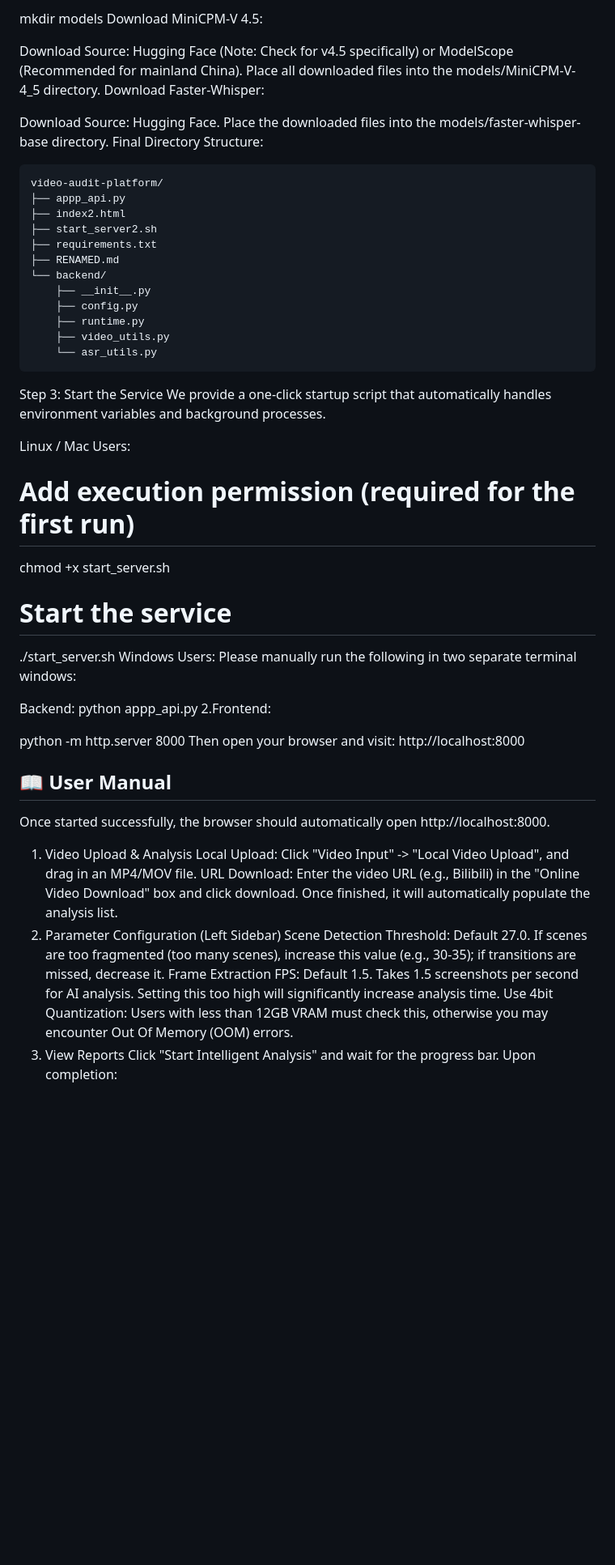
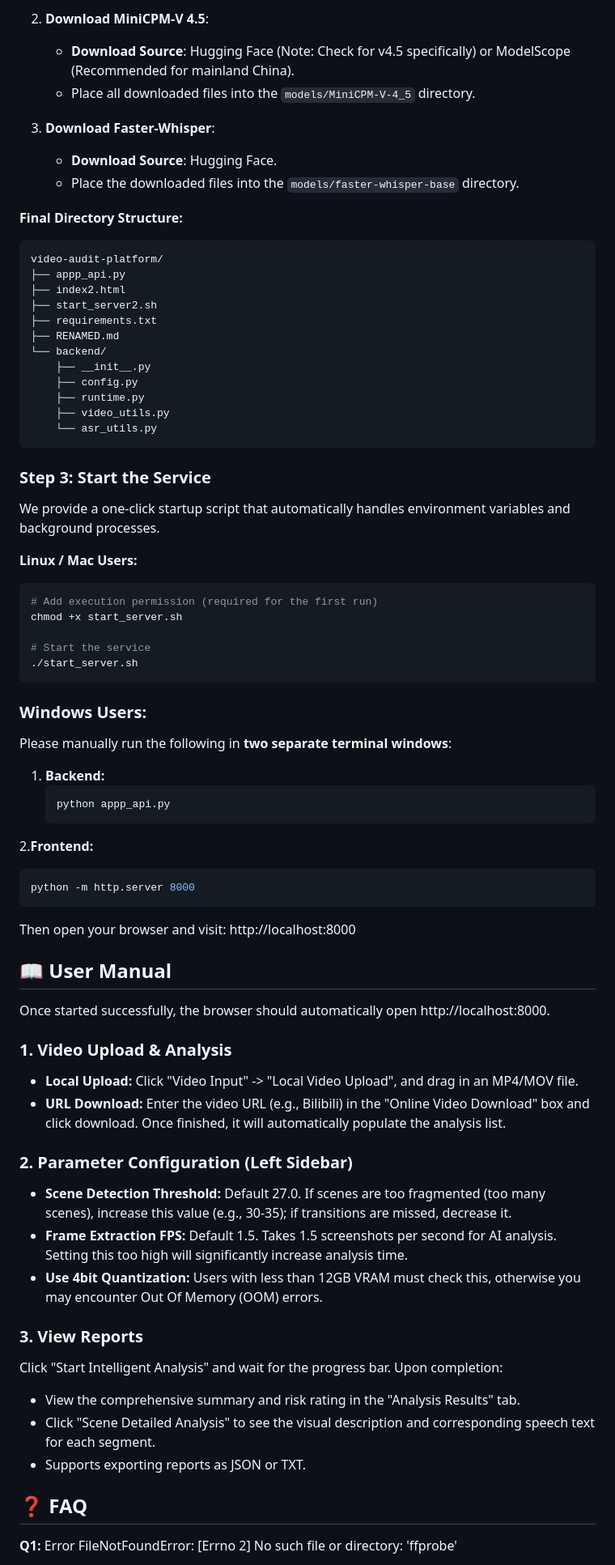
Before and after one commit to gyfleo77-netizen/video-audit-platform, a Markdown page: README.md, the part around one of its changes. Shown at 81% size. Rendered like a GitHub page; blank space fills up the shorter version.

Commit message:
Update README content and formatting

````diff
--- a/README.md
+++ b/README.md
@@ -44,16 +64,14 @@ Create a models folder:
 
-mkdir models
-Download MiniCPM-V 4.5:
+2.  **Download MiniCPM-V 4.5**:
+    *   **Download Source**: Hugging Face (Note: Check for v4.5 specifically) or ModelScope (Recommended for mainland China).
+    *   Place all downloaded files into the `models/MiniCPM-V-4_5` directory.
 
-Download Source: Hugging Face (Note: Check for v4.5 specifically) or ModelScope (Recommended for mainland China).
-Place all downloaded files into the models/MiniCPM-V-4_5 directory.
-Download Faster-Whisper:
+3.  **Download Faster-Whisper**:
+    *   **Download Source**: Hugging Face.
+    *   Place the downloaded files into the `models/faster-whisper-base` directory.
 
-Download Source: Hugging Face.
-Place the downloaded files into the models/faster-whisper-base directory.
-Final Directory Structure:
-
-```text
+**Final Directory Structure:**
+```plaintext
 video-audit-platform/
 ├── appp_api.py
 ├── index2.html
@@ -67,36 +85,47 @@ video-audit-platform/
     ├── video_utils.py
     └── asr_utils.py
 ```
-Step 3: Start the Service
+### Step 3: Start the Service
+
 We provide a one-click startup script that automatically handles environment variables and background processes.
 
-Linux / Mac Users:
-
+**Linux / Mac Users:**
+```bash
 # Add execution permission (required for the first run)
 chmod +x start_server.sh
 
 # Start the service
 ./start_server.sh
-Windows Users:
-Please manually run the following in two separate terminal windows:
+```
+### Windows Users:
 
-Backend:
-python appp_api.py
-2.Frontend:
+Please manually run the following in **two separate terminal windows**:
 
-python -m http.server 8000
+1. **Backend:**
+   ```bash
+   python appp_api.py
+   ```
+2.**Frontend:**
+   ```bash
+   python -m http.server 8000
+   ```
 Then open your browser and visit: http://localhost:8000
 
 ## 📖 User Manual
 Once started successfully, the browser should automatically open http://localhost:8000.
+### 1. Video Upload & Analysis
+* **Local Upload:** Click "Video Input" -> "Local Video Upload", and drag in an MP4/MOV file.
+* **URL Download:** Enter the video URL (e.g., Bilibili) in the "Online Video Download" box and click download. Once finished, it will automatically populate the analysis list.
+### 2. Parameter Configuration (Left Sidebar)
+* **Scene Detection Threshold:** Default 27.0. If scenes are too fragmented (too many scenes), increase this value (e.g., 30-35); if transitions are missed, decrease it.
+* **Frame Extraction FPS:** Default 1.5. Takes 1.5 screenshots per second for AI analysis. Setting this too high will significantly increase analysis time.
+* **Use 4bit Quantization:** Users with less than 12GB VRAM must check this, otherwise you may encounter Out Of Memory (OOM) errors.
+### 3. View Reports
+Click "Start Intelligent Analysis" and wait for the progress bar. Upon completion:
+* View the comprehensive summary and risk rating in the "Analysis Results" tab.
+* Click "Scene Detailed Analysis" to see the visual description and corresponding speech text for each segment.
+* Supports exporting reports as JSON or TXT.
+## ❓ FAQ
 
-1. Video Upload & Analysis
-Local Upload: Click "Video Input" -> "Local Video Upload", and drag in an MP4/MOV file.
-URL Download: Enter the video URL (e.g., Bilibili) in the "Online Video Download" box and click download. Once finished, it will automatically populate the analysis list.
-2. Parameter Configuration (Left Sidebar)
-Scene Detection Threshold: Default 27.0. If scenes are too fragmented (too many scenes), increase this value (e.g., 30-35); if transitions are missed, decrease it.
-Frame Extraction FPS: Default 1.5. Takes 1.5 screenshots per second for AI analysis. Setting this too high will significantly increase analysis time.
-Use 4bit Quantization: Users with less than 12GB VRAM must check this, otherwise you may encounter Out Of Memory (OOM) errors.
-3. View Reports
-Click "Start Intelligent Analysis" and wait for the progress bar. Upon completion:
+**Q1:** Error FileNotFoundError: [Errno 2] No such file or directory: 'ffprobe'
 
````
Also changed, not shown: other parts of README.md (+57 -41 lines).
